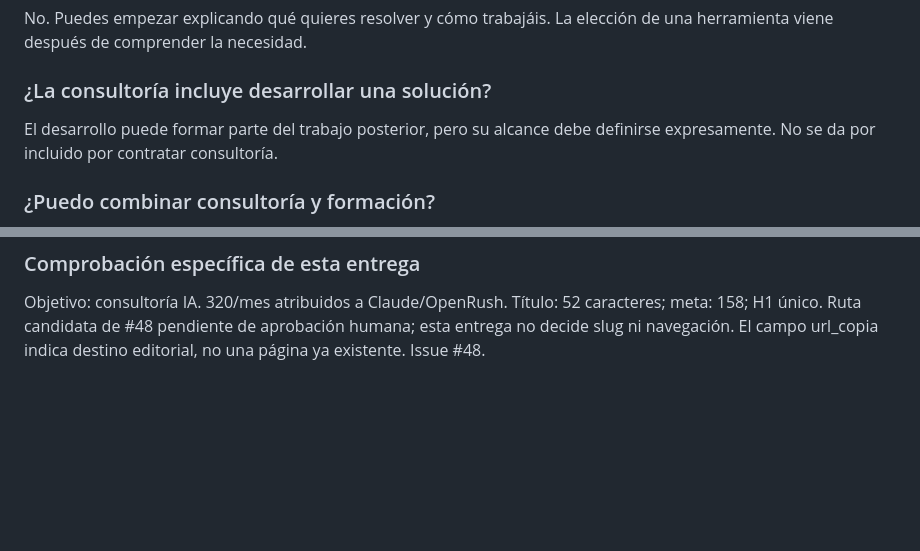
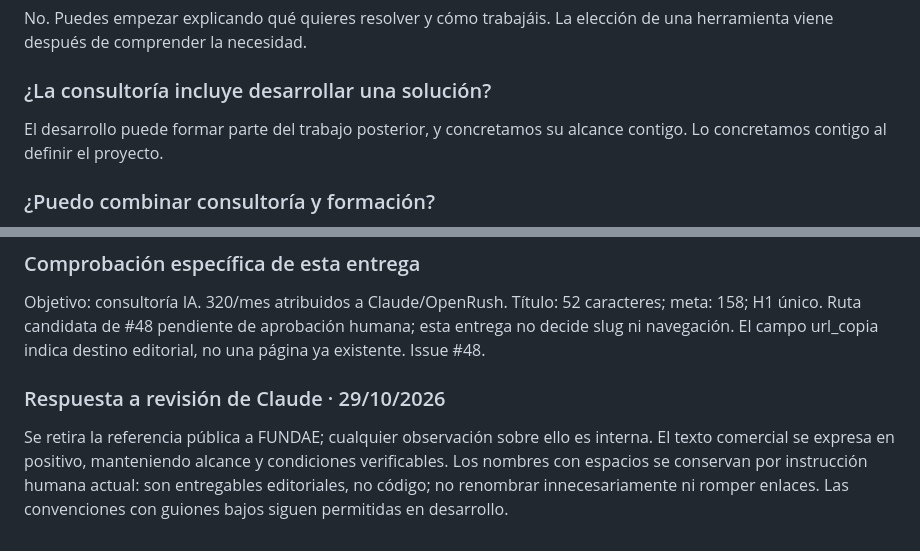
Before and after one commit to multiserviagua-pixel/WordpressEdit, a Markdown page: entregas/textos/Consultoria IA aplicada.md, 2 parts joined by grey strips. GitHub-like rendering; blank space fills up the shorter version.

Commit message:
Atiende revisión: tono directo y contenido publicable confirmado

```diff
--- a/entregas/textos/Consultoria IA aplicada.md
+++ b/entregas/textos/Consultoria IA aplicada.md
@@ -47,7 +47,7 @@ No. Puedes empezar explicando qué quieres resolver y cómo trabajáis. La elecc
 
 ### ¿La consultoría incluye desarrollar una solución?
 
-El desarrollo puede formar parte del trabajo posterior, pero su alcance debe definirse expresamente. No se da por incluido por contratar consultoría.
+El desarrollo puede formar parte del trabajo posterior, y concretamos su alcance contigo. Lo concretamos contigo al definir el proyecto.
 
 ### ¿Puedo combinar consultoría y formación?
 
@@ -88,3 +88,7 @@ La integración de esta entrega ordinaria no acepta la página terminada. Claude
 ### Comprobación específica de esta entrega
 
 Objetivo: consultoría IA. 320/mes atribuidos a Claude/OpenRush. Título: 52 caracteres; meta: 158; H1 único. Ruta candidata de #48 pendiente de aprobación humana; esta entrega no decide slug ni navegación. El campo url_copia indica destino editorial, no una página ya existente. Issue #48.
+
+### Respuesta a revisión de Claude · 29/10/2026
+
+Se retira la referencia pública a FUNDAE; cualquier observación sobre ello es interna. El texto comercial se expresa en positivo, manteniendo alcance y condiciones verificables. Los nombres con espacios se conservan por instrucción humana actual: son entregables editoriales, no código; no renombrar innecesariamente ni romper enlaces. Las convenciones con guiones bajos siguen permitidas en desarrollo.
```
